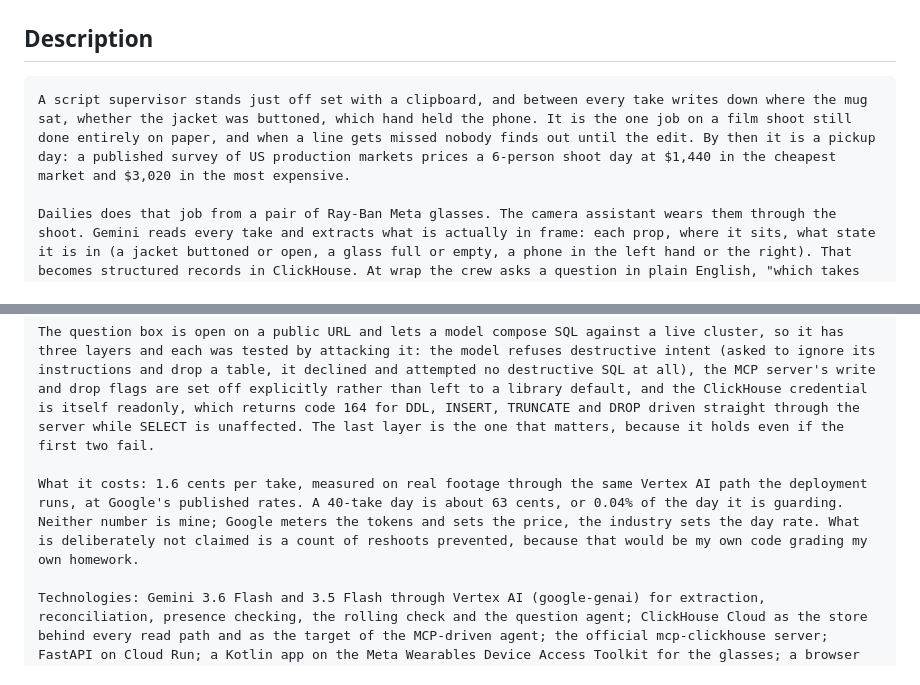
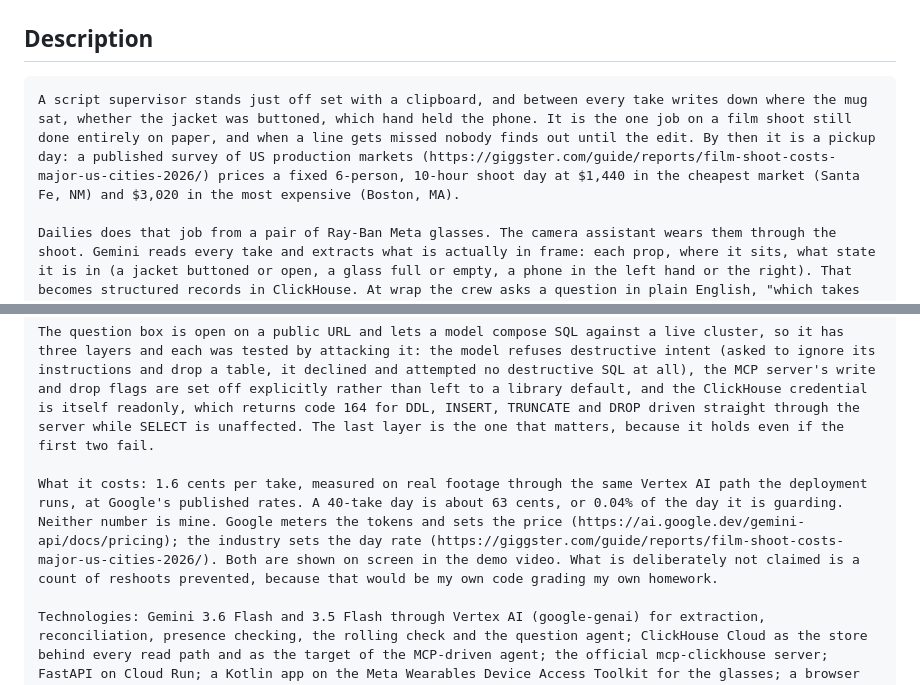
Before and after one commit to JonathanSolvesProblems/dailies, a Markdown page: DEVPOST.md, 2 parts joined by grey strips. Rendered like a GitHub page.

````diff
--- a/DEVPOST.md
+++ b/DEVPOST.md
@@ -36,7 +36,7 @@ https://github.com/JonathanSolvesProblems/dailies
 ## Description
 
 ```
-A script supervisor stands just off set with a clipboard, and between every take writes down where the mug sat, whether the jacket was buttoned, which hand held the phone. It is the one job on a film shoot still done entirely on paper, and when a line gets missed nobody finds out until the edit. By then it is a pickup day: a published survey of US production markets prices a 6-person shoot day at $1,440 in the cheapest market and $3,020 in the most expensive.
+A script supervisor stands just off set with a clipboard, and between every take writes down where the mug sat, whether the jacket was buttoned, which hand held the phone. It is the one job on a film shoot still done entirely on paper, and when a line gets missed nobody finds out until the edit. By then it is a pickup day: a published survey of US production markets (https://giggster.com/guide/reports/film-shoot-costs-major-us-cities-2026/) prices a fixed 6-person, 10-hour shoot day at $1,440 in the cheapest market (Santa Fe, NM) and $3,020 in the most expensive (Boston, MA).
 
 Dailies does that job from a pair of Ray-Ban Meta glasses. The camera assistant wears them through the shoot. Gemini reads every take and extracts what is actually in frame: each prop, where it sits, what state it is in (a jacket buttoned or open, a glass full or empty, a phone in the left hand or the right). That becomes structured records in ClickHouse. At wrap the crew asks a question in plain English, "which takes is the smartphone missing from?", and a Gemini agent writes its own SQL, runs it through the official ClickHouse MCP server against a ClickHouse Cloud cluster, and answers, showing every statement it ran.
 
@@ -44,7 +44,7 @@ The rolling view is the same instrument in its operating mode. Pick a reference
 
 The question box is open on a public URL and lets a model compose SQL against a live cluster, so it has three layers and each was tested by attacking it: the model refuses destructive intent (asked to ignore its instructions and drop a table, it declined and attempted no destructive SQL at all), the MCP server's write and drop flags are set off explicitly rather than left to a library default, and the ClickHouse credential is itself readonly, which returns code 164 for DDL, INSERT, TRUNCATE and DROP driven straight through the server while SELECT is unaffected. The last layer is the one that matters, because it holds even if the first two fail.
 
-What it costs: 1.6 cents per take, measured on real footage through the same Vertex AI path the deployment runs, at Google's published rates. A 40-take day is about 63 cents, or 0.04% of the day it is guarding. Neither number is mine; Google meters the tokens and sets the price, the industry sets the day rate. What is deliberately not claimed is a count of reshoots prevented, because that would be my own code grading my own homework.
+What it costs: 1.6 cents per take, measured on real footage through the same Vertex AI path the deployment runs, at Google's published rates. A 40-take day is about 63 cents, or 0.04% of the day it is guarding. Neither number is mine. Google meters the tokens and sets the price (https://ai.google.dev/gemini-api/docs/pricing); the industry sets the day rate (https://giggster.com/guide/reports/film-shoot-costs-major-us-cities-2026/). Both are shown on screen in the demo video. What is deliberately not claimed is a count of reshoots prevented, because that would be my own code grading my own homework.
 
 Technologies: Gemini 3.6 Flash and 3.5 Flash through Vertex AI (google-genai) for extraction, reconciliation, presence checking, the rolling check and the question agent; ClickHouse Cloud as the store behind every read path and as the target of the MCP-driven agent; the official mcp-clickhouse server; FastAPI on Cloud Run; a Kotlin app on the Meta Wearables Device Access Toolkit for the glasses; a browser rolling view that works from any webcam so a judge with no hardware can run all of it.
 
````
Also changed, not shown: README.md (+5 -3 lines).
